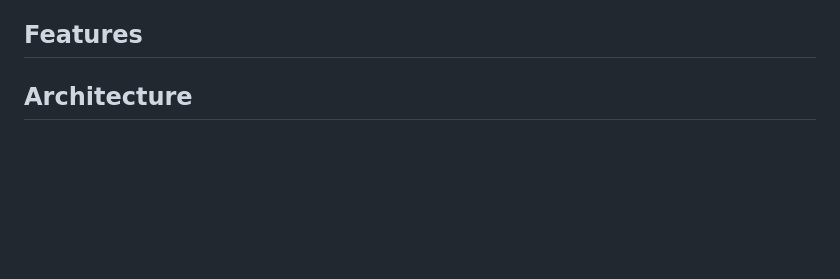
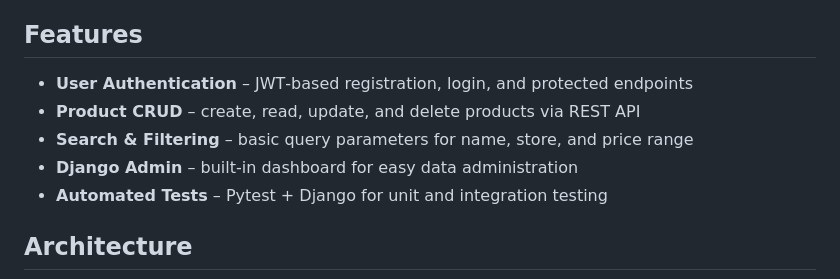
Before and after one commit to crankyjoke/PriceSpotterBackEnd, a Markdown page: README.md, the part around the change. Drawn GitHub-style; blank space fills up the shorter version.

```diff
--- a/README.md
+++ b/README.md
@@ -27,6 +27,11 @@ It exposes RESTful endpoints for products, supports user authentication, and pro
 
 ## Features
 
+- **User Authentication** – JWT‑based registration, login, and protected endpoints
+- **Product CRUD** – create, read, update, and delete products via REST API
+- **Search & Filtering** – basic query parameters for name, store, and price range
+- **Django Admin** – built‑in dashboard for easy data administration
+- **Automated Tests** – Pytest + Django for unit and integration testing
 
 ## Architecture
 
```
